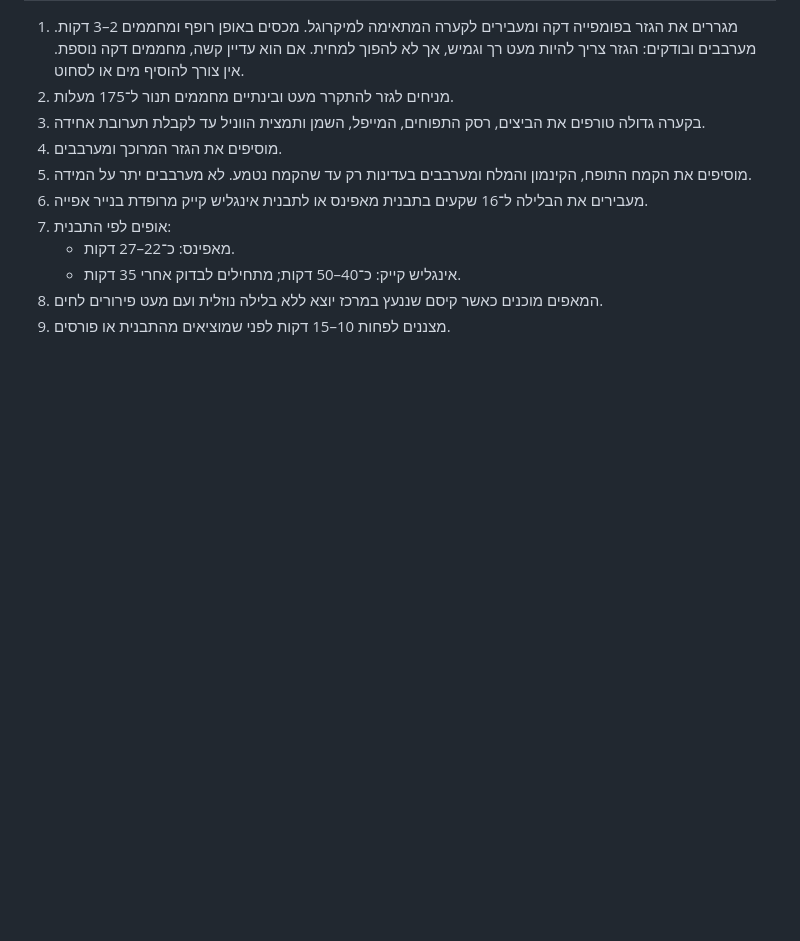
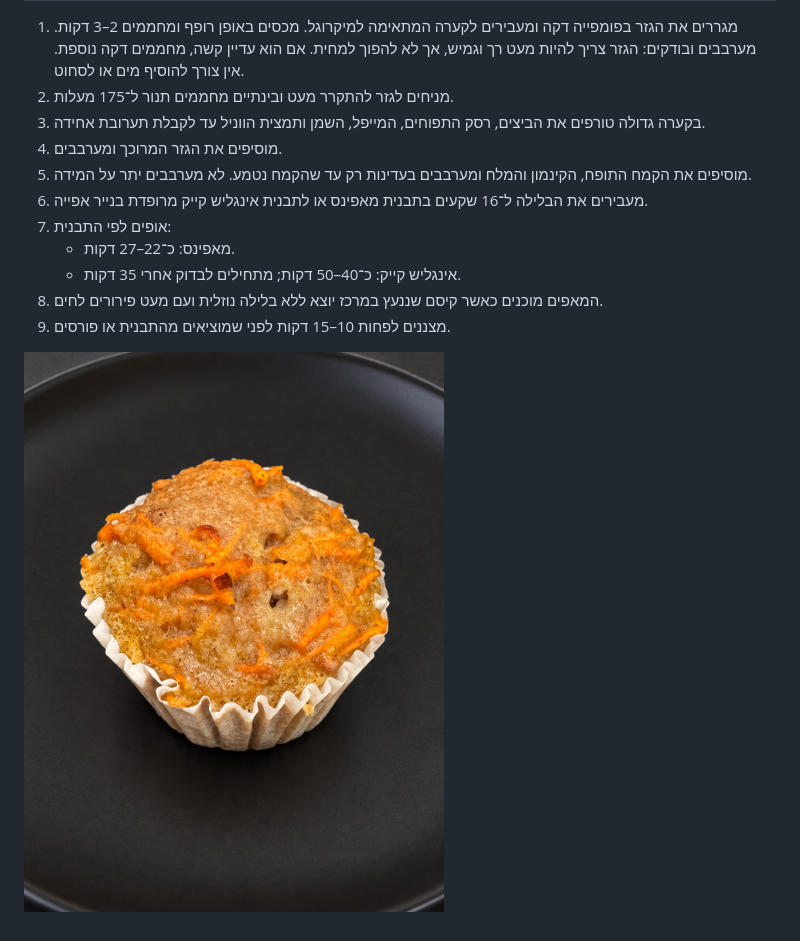
Before and after one commit to alexfeigin/recipe-grams, a Markdown page: he/carrot_cake_muffins.MD, the part around the change. Rendered like a GitHub page; pictures changed too: public/images/carrot_cake_muffin.jpg (added); blank space fills up the shorter version.

Commit message:
Add carrot muffin image

```diff
--- a/he/carrot_cake_muffins.MD
+++ b/he/carrot_cake_muffins.MD
@@ -29,3 +29,5 @@
    - אינגליש קייק: כ־40–50 דקות; מתחילים לבדוק אחרי 35 דקות.
 8. המאפים מוכנים כאשר קיסם שננעץ במרכז יוצא ללא בלילה נוזלית ועם מעט פירורים לחים.
 9. מצננים לפחות 10–15 דקות לפני שמוציאים מהתבנית או פורסים.
+
+![מאפין גזר](../public/images/carrot_cake_muffin.jpg)
```
Also changed, not shown: en/carrot_cake_muffins.MD (+2 -0 lines), 1 other file.
